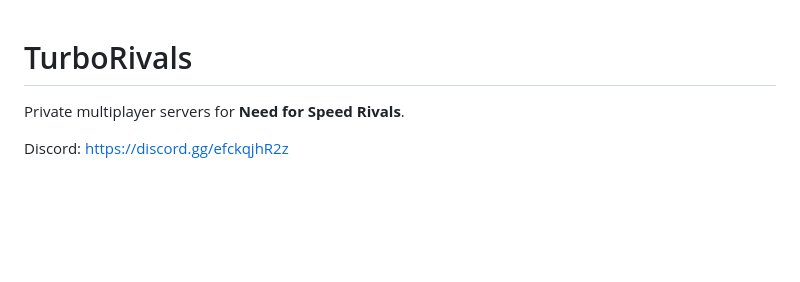
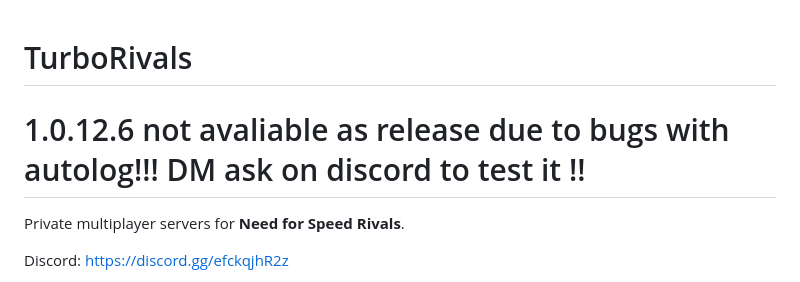
Before and after one commit to Turbotoster7/TurboRivals, a Markdown page: readme.md, the part around the change. GitHub-like rendering; blank space fills up the shorter version.

Commit message:
Update README with version 1.0.12.6 status
Added note about version 1.0.12.6 not being available due to bugs.

```diff
--- a/readme.md
+++ b/readme.md
@@ -1,5 +1,6 @@
 # TurboRivals
 
+# 1.0.12.6 not avaliable as release due to bugs with autolog!!! DM ask on discord to test it !!
 Private multiplayer servers for **Need for Speed Rivals**.
 
 Discord: https://discord.gg/efckqjhR2z
```
